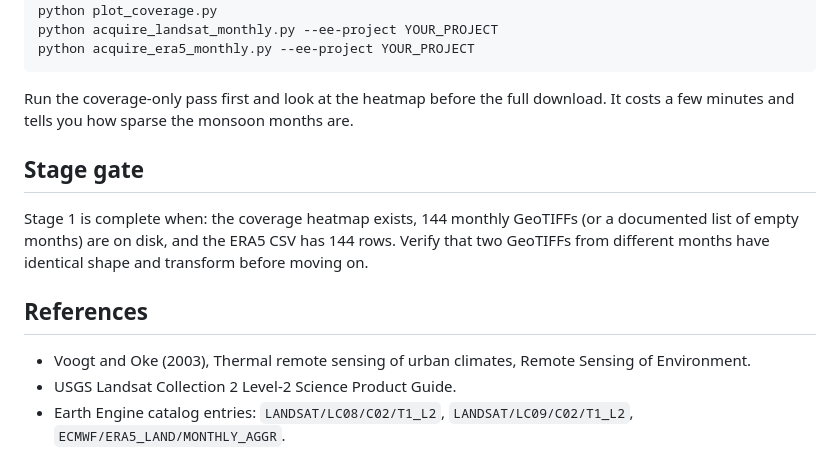
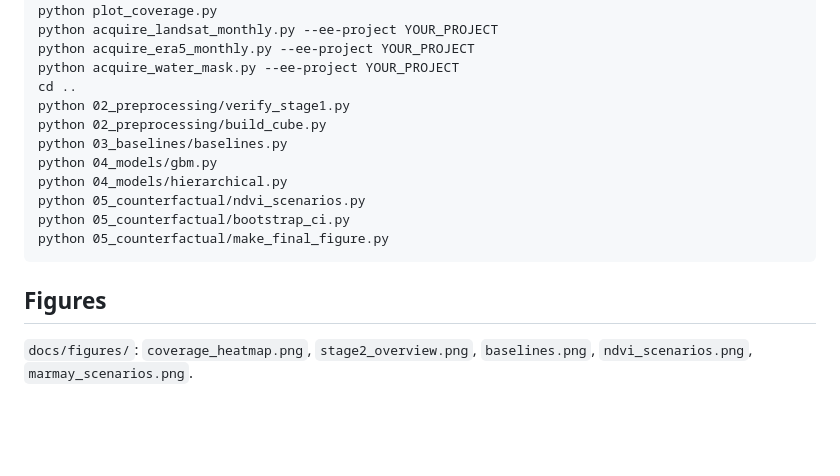
Before and after one commit to iTamojeet/Urban-Heat-Island-Forecasting, a Markdown page: README.md, the part around one of its changes. GitHub-like rendering; blank space fills up the shorter version.

````diff
--- a/README.md
+++ b/README.md
@@ -36,16 +51,18 @@ python acquire_landsat_monthly.py --ee-project YOUR_PROJECT --coverage-only
 python plot_coverage.py
 python acquire_landsat_monthly.py --ee-project YOUR_PROJECT
 python acquire_era5_monthly.py --ee-project YOUR_PROJECT
+python acquire_water_mask.py --ee-project YOUR_PROJECT
+cd ..
+python 02_preprocessing/verify_stage1.py
+python 02_preprocessing/build_cube.py
+python 03_baselines/baselines.py
+python 04_models/gbm.py
+python 04_models/hierarchical.py
+python 05_counterfactual/ndvi_scenarios.py
+python 05_counterfactual/bootstrap_ci.py
+python 05_counterfactual/make_final_figure.py
 ```
 
-Run the coverage-only pass first and look at the heatmap before the full download. It costs a few minutes and tells you how sparse the monsoon months are.
+## Figures
 
-## Stage gate
-
-Stage 1 is complete when: the coverage heatmap exists, 144 monthly GeoTIFFs (or a documented list of empty months) are on disk, and the ERA5 CSV has 144 rows. Verify that two GeoTIFFs from different months have identical shape and transform before moving on.
-
-## References
-
-- Voogt and Oke (2003), Thermal remote sensing of urban climates, Remote Sensing of Environment.
-- USGS Landsat Collection 2 Level-2 Science Product Guide.
-- Earth Engine catalog entries: `LANDSAT/LC08/C02/T1_L2`, `LANDSAT/LC09/C02/T1_L2`, `ECMWF/ERA5_LAND/MONTHLY_AGGR`.
+`docs/figures/`: `coverage_heatmap.png`, `stage2_overview.png`, `baselines.png`, `ndvi_scenarios.png`, `marmay_scenarios.png`.
````
Also changed, not shown: other parts of README.md (+34 -19 lines), docs/DESIGN.md (+1 -1 lines), docs/GLOSSARY.md (+16 -0 lines), docs/figures/marmay_scenarios.png (added), 2 other files.
